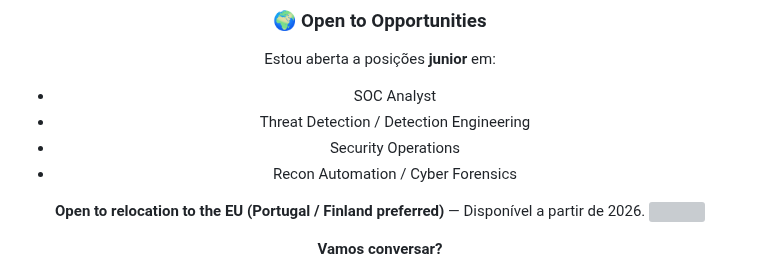
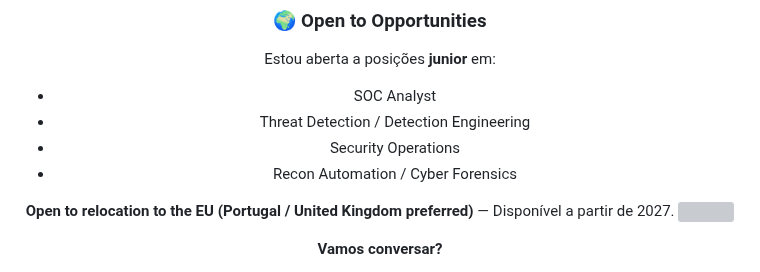
Before and after one commit to Lowingx/Lowingx, a Markdown page: README.md, the part around the change. GitHub-like rendering; grey boxes are pictures that could not be loaded.

Commit message:
Change relocation preference and availability date
Updated preferred relocation countries and availability date.

```diff
--- a/README.md
+++ b/README.md
@@ -78,7 +78,7 @@ Estou aberta a posições **junior** em:
 - Security Operations
 - Recon Automation / Cyber Forensics
 
-**Open to relocation to the EU (Portugal / Finland preferred)** — Disponível a partir de 2026.
+**Open to relocation to the EU (Portugal / United Kingdom preferred)** — Disponível a partir de 2027.
 <img src="https://user-images.githubusercontent.com/74038190/212284100-561aa473-3905-4a80-b561-0d28506553ee.gif" width="900">
 
 **Vamos conversar?**
```
